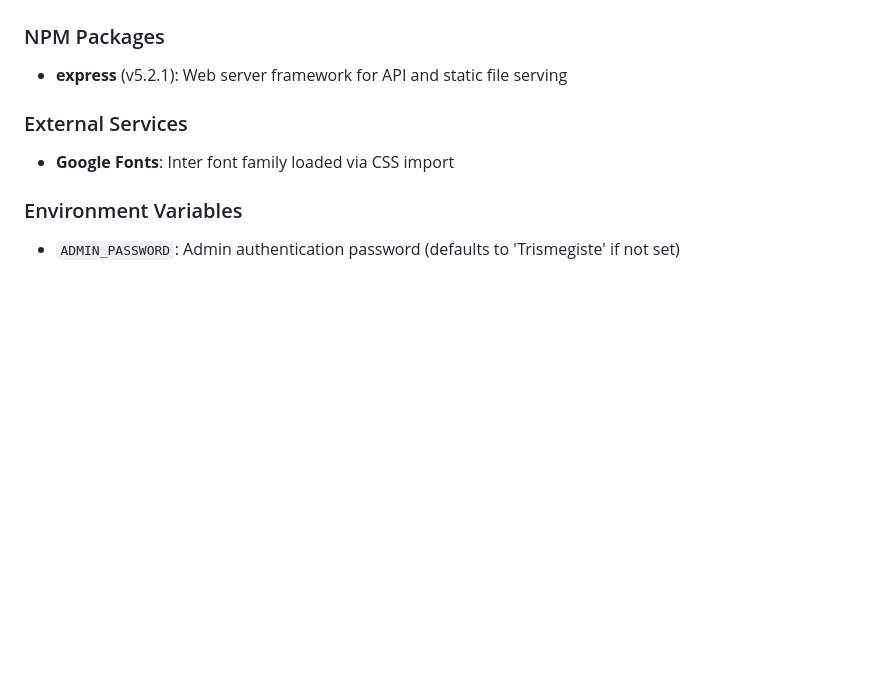
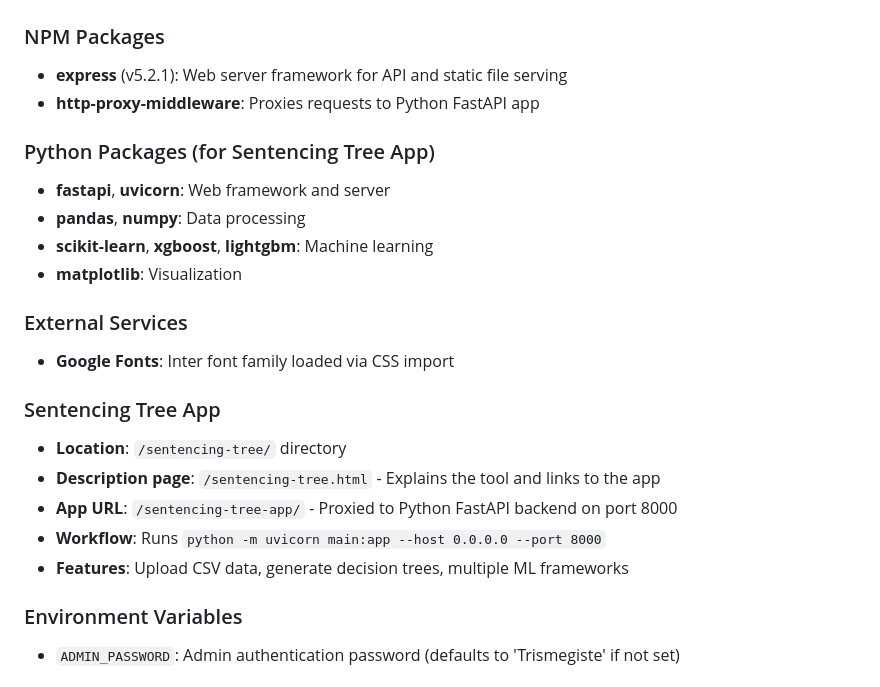
Before and after one commit to s-ra-cloud/Sentencia, a Markdown page: replit.md, the part around the change. Rendered like a GitHub page; blank space fills up the shorter version.

Commit message:
Add detailed documentation for the new Sentencing Tree software and its components
Document the addition of the Sentencing Tree software, including its NPM and Python package dependencies, its file location, description page URL, application URL, proxy workflow, and key features.

Replit-Commit-Author: Agent
Replit-Commit-Session-Id: 7df2c6e3-e5e2-4328-ab29-b685956bb3d2
Replit-Commit-Checkpoint-Type: full_checkpoint
Replit-Commit-Event-Id: 43c2aba5-5fab-46e7-89a2-0dda24cb0810
Replit-Commit-Screenshot-Url: https://storage.googleapis.com/screenshot-production-us-central1/4570253c-8d95-479e-a5da-35f6603a4cfc/7df2c6e3-e5e2-4328-ab29-b685956bb3d2/2NCfEwB
Replit-Helium-Checkpoint-Created: true

```diff
--- a/replit.md
+++ b/replit.md
@@ -80,9 +80,23 @@ Preferred communication style: Simple, everyday language.
 
 ### NPM Packages
 - **express** (v5.2.1): Web server framework for API and static file serving
+- **http-proxy-middleware**: Proxies requests to Python FastAPI app
+
+### Python Packages (for Sentencing Tree App)
+- **fastapi**, **uvicorn**: Web framework and server
+- **pandas**, **numpy**: Data processing
+- **scikit-learn**, **xgboost**, **lightgbm**: Machine learning
+- **matplotlib**: Visualization
 
 ### External Services
 - **Google Fonts**: Inter font family loaded via CSS import
+
+### Sentencing Tree App
+- **Location**: `/sentencing-tree/` directory
+- **Description page**: `/sentencing-tree.html` - Explains the tool and links to the app
+- **App URL**: `/sentencing-tree-app/` - Proxied to Python FastAPI backend on port 8000
+- **Workflow**: Runs `python -m uvicorn main:app --host 0.0.0.0 --port 8000`
+- **Features**: Upload CSV data, generate decision trees, multiple ML frameworks
 
 ### Environment Variables
 - `ADMIN_PASSWORD`: Admin authentication password (defaults to 'Trismegiste' if not set)
```
